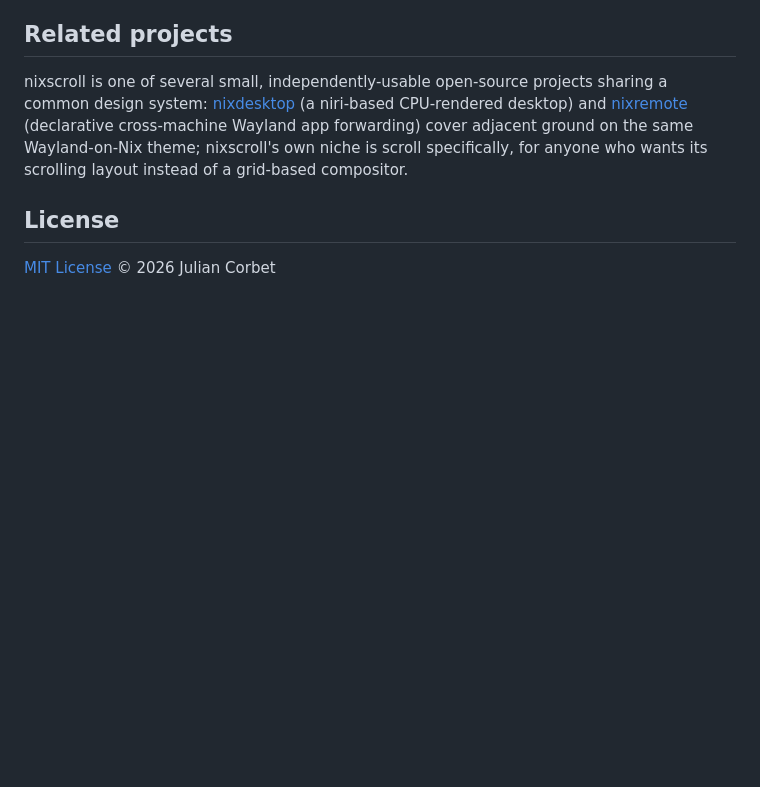
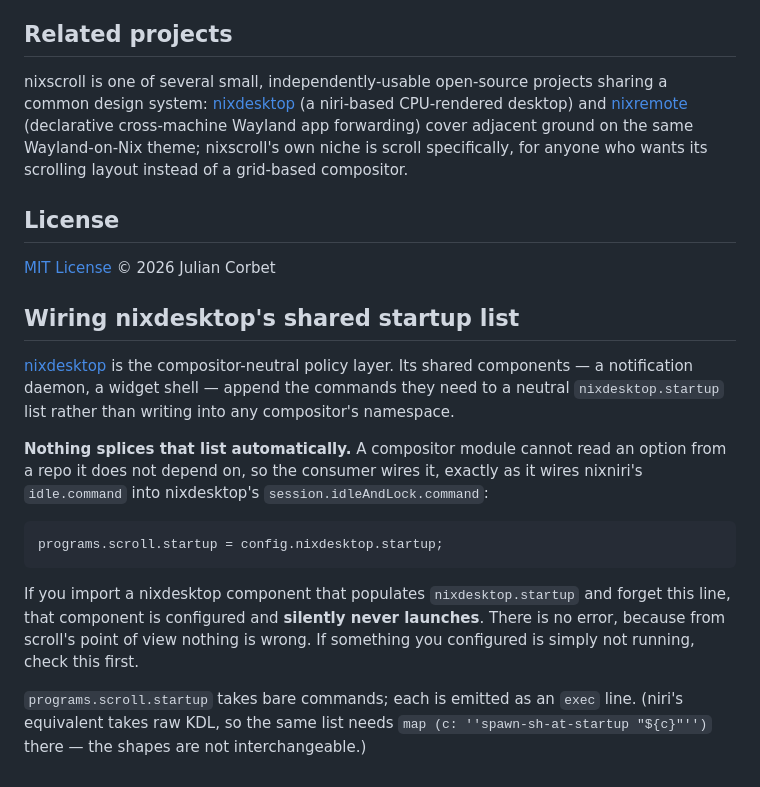
Before and after one commit to julian-corbet/nixscroll-corbet-ch, a Markdown page: README.md, the part around the change. GitHub-like rendering; blank space fills up the shorter version.

Commit message:
docs: make the nixdesktop.startup contract explicit
nixdesktop's shared components append to a neutral nixdesktop.startup list
instead of writing into a compositor namespace. Nothing splices it
automatically -- a compositor module cannot read an option from a repo it does
not depend on -- so the consumer wires it, the same way nixniri's idle.command
feeds nixdesktop's session.idleAndLock.command.

Documented because the failure mode is silent: forget the line and the component
is configured but never launches, with no error, since nothing is wrong from
scroll's point of view. Also noted that programs.scroll.startup takes bare
commands while niri's equivalent takes raw KDL, so the same list is not
interchangeable between them.

````diff
--- a/README.md
+++ b/README.md
@@ -148,3 +148,26 @@ scrolling layout instead of a grid-based compositor.
 ## License
 
 [MIT License](LICENSE) © 2026 Julian Corbet
+
+## Wiring nixdesktop's shared startup list
+
+[nixdesktop](https://github.com/julian-corbet/nixdesktop-corbet-ch) is the compositor-neutral
+policy layer. Its shared components — a notification daemon, a widget shell — append the commands
+they need to a neutral `nixdesktop.startup` list rather than writing into any compositor's
+namespace.
+
+**Nothing splices that list automatically.** A compositor module cannot read an option from a repo
+it does not depend on, so the consumer wires it, exactly as it wires nixniri's `idle.command` into
+nixdesktop's `session.idleAndLock.command`:
+
+```nix
+programs.scroll.startup = config.nixdesktop.startup;
+```
+
+If you import a nixdesktop component that populates `nixdesktop.startup` and forget this line, that
+component is configured and **silently never launches**. There is no error, because from scroll's
+point of view nothing is wrong. If something you configured is simply not running, check this first.
+
+`programs.scroll.startup` takes bare commands; each is emitted as an `exec` line. (niri's equivalent
+takes raw KDL, so the same list needs `map (c: ''spawn-sh-at-startup "${c}"'')` there — the shapes
+are not interchangeable.)
````
